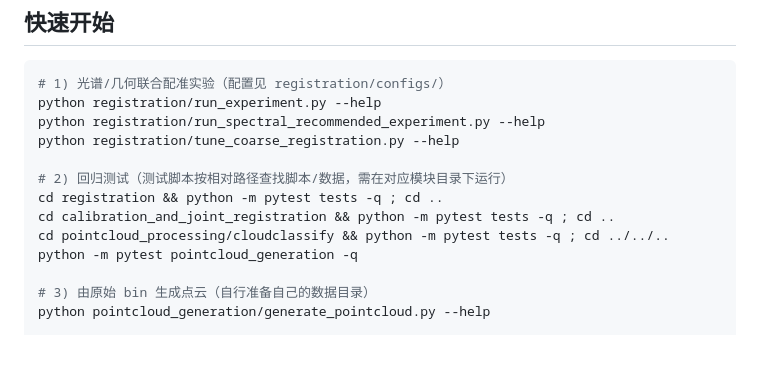
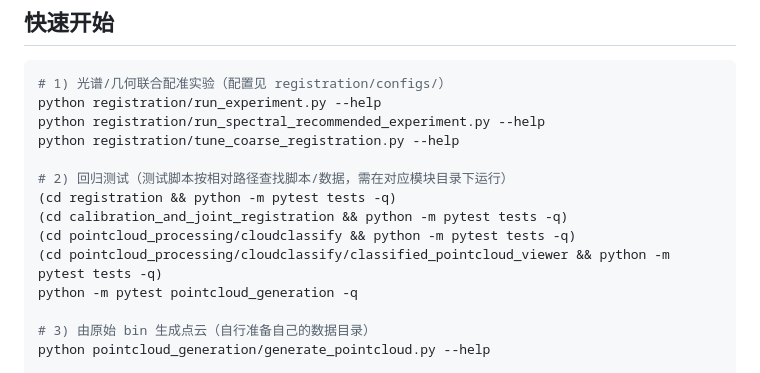
Before and after one commit to lucien-lab/Multispectral-Point-Cloud-Registration-and-3D-Reconstruction, a Markdown page: README.md, the part around one of its changes. GitHub-like rendering; blank space fills up the shorter version.

```diff
--- a/README.md
+++ b/README.md
@@ -47,9 +77,10 @@ python registration/run_spectral_recommended_experiment.py --help
 python registration/tune_coarse_registration.py --help
 
 # 2) 回归测试（测试脚本按相对路径查找脚本/数据，需在对应模块目录下运行）
-cd registration && python -m pytest tests -q ; cd ..
-cd calibration_and_joint_registration && python -m pytest tests -q ; cd ..
-cd pointcloud_processing/cloudclassify && python -m pytest tests -q ; cd ../../..
+(cd registration && python -m pytest tests -q)
+(cd calibration_and_joint_registration && python -m pytest tests -q)
+(cd pointcloud_processing/cloudclassify && python -m pytest tests -q)
+(cd pointcloud_processing/cloudclassify/classified_pointcloud_viewer && python -m pytest tests -q)
 python -m pytest pointcloud_generation -q
 
 # 3) 由原始 bin 生成点云（自行准备自己的数据目录）
```
Also changed, not shown: other parts of README.md (+77 -0 lines).
